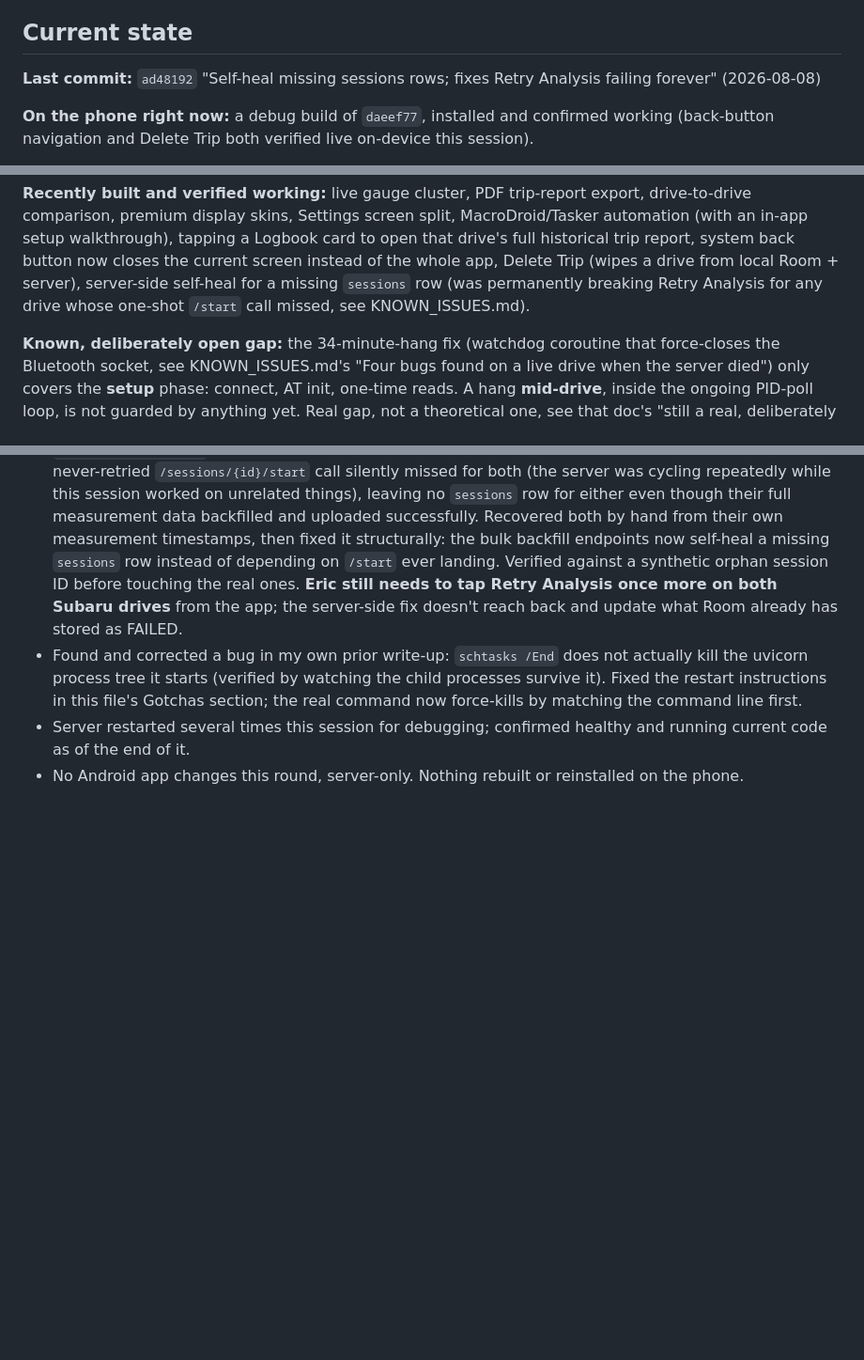
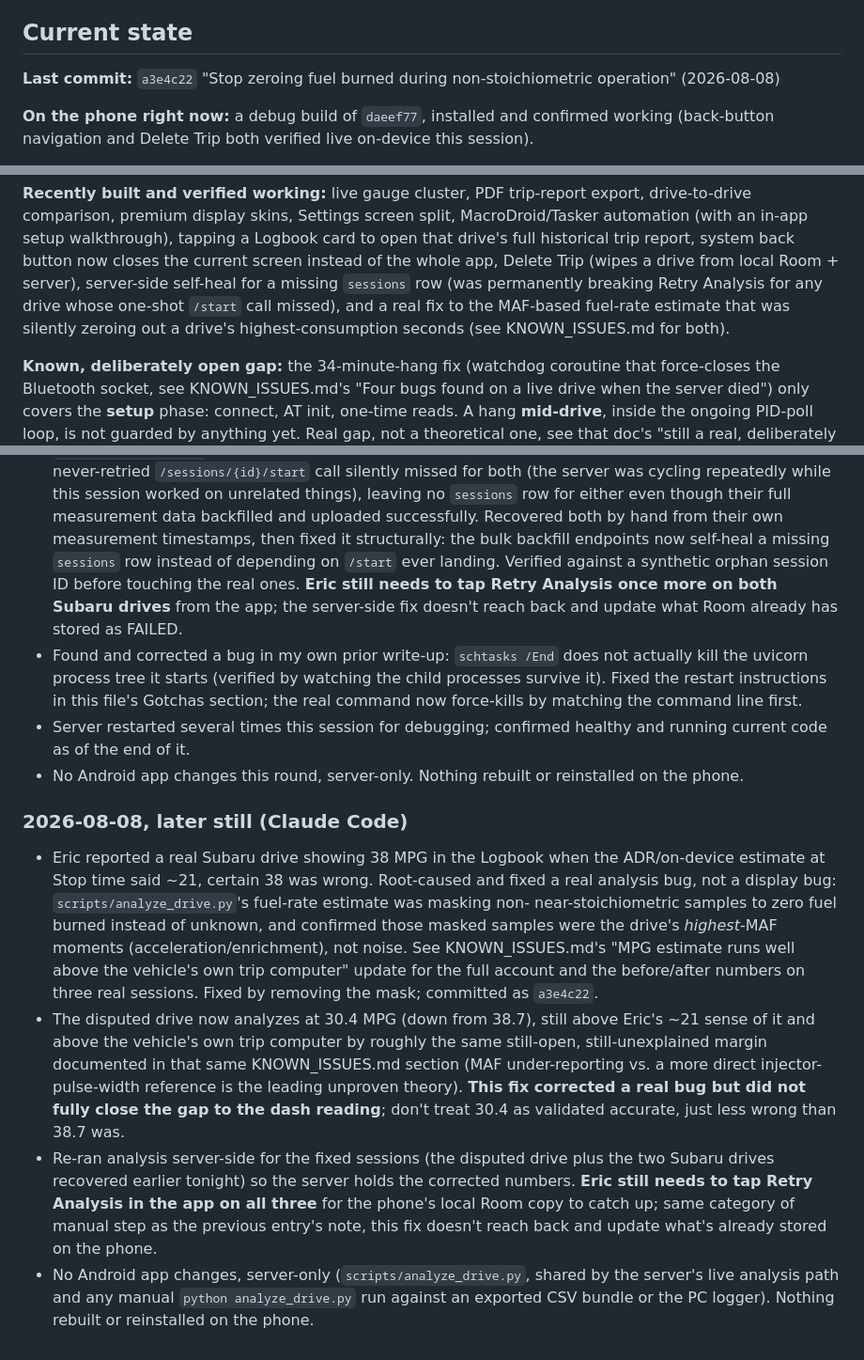
Before and after one commit to xaxisofevil/drivetrace-obd, a Markdown page: docs/HANDOFF.md, 3 parts joined by grey strips. Shown at 94% size. Drawn GitHub-style; blank space fills up the shorter version.

Commit message:
HANDOFF.md: log the fuel-rate masking fix
Co-Authored-By: Claude Sonnet 5 <noreply@anthropic.com>
Claude-Session: https://claude.ai/code/session_012hHsp3NSwc9JmVfN15KYea

```diff
--- a/docs/HANDOFF.md
+++ b/docs/HANDOFF.md
@@ -25,8 +25,8 @@ up cleanly instead of re-deriving context or, worse, redoing work.
 
 ## Current state
 
-**Last commit:** `ad48192` "Self-heal missing sessions rows; fixes Retry
-Analysis failing forever" (2026-08-08)
+**Last commit:** `a3e4c22` "Stop zeroing fuel burned during
+non-stoichiometric operation" (2026-08-08)
 
 **On the phone right now:** a debug build of `daeef77`, installed and
 confirmed working (back-button navigation and Delete Trip both verified live
@@ -66,7 +66,9 @@ tapping a Logbook card to open that drive's full historical trip report,
 system back button now closes the current screen instead of the whole app,
 Delete Trip (wipes a drive from local Room + server), server-side self-heal
 for a missing `sessions` row (was permanently breaking Retry Analysis for
-any drive whose one-shot `/start` call missed, see KNOWN_ISSUES.md).
+any drive whose one-shot `/start` call missed), and a real fix to the
+MAF-based fuel-rate estimate that was silently zeroing out a drive's
+highest-consumption seconds (see KNOWN_ISSUES.md for both).
 
 **Known, deliberately open gap:** the 34-minute-hang fix (watchdog coroutine
 that force-closes the Bluetooth socket, see KNOWN_ISSUES.md's "Four bugs
@@ -195,3 +197,35 @@ note.
   healthy and running current code as of the end of it.
 - No Android app changes this round, server-only. Nothing rebuilt or
   reinstalled on the phone.
+
+### 2026-08-08, later still (Claude Code)
+
+- Eric reported a real Subaru drive showing 38 MPG in the Logbook when
+  the ADR/on-device estimate at Stop time said ~21, certain 38 was
+  wrong. Root-caused and fixed a real analysis bug, not a display bug:
+  `scripts/analyze_drive.py`'s fuel-rate estimate was masking non-
+  near-stoichiometric samples to zero fuel burned instead of unknown,
+  and confirmed those masked samples were the drive's *highest*-MAF
+  moments (acceleration/enrichment), not noise. See KNOWN_ISSUES.md's
+  "MPG estimate runs well above the vehicle's own trip computer" update
+  for the full account and the before/after numbers on three real
+  sessions. Fixed by removing the mask; committed as `a3e4c22`.
+- The disputed drive now analyzes at 30.4 MPG (down from 38.7), still
+  above Eric's ~21 sense of it and above the vehicle's own trip
+  computer by roughly the same still-open, still-unexplained margin
+  documented in that same KNOWN_ISSUES.md section (MAF under-reporting
+  vs. a more direct injector-pulse-width reference is the leading
+  unproven theory). **This fix corrected a real bug but did not fully
+  close the gap to the dash reading**; don't treat 30.4 as validated
+  accurate, just less wrong than 38.7 was.
+- Re-ran analysis server-side for the fixed sessions (the disputed
+  drive plus the two Subaru drives recovered earlier tonight) so the
+  server holds the corrected numbers. **Eric still needs to tap Retry
+  Analysis in the app on all three** for the phone's local Room copy
+  to catch up; same category of manual step as the previous entry's
+  note, this fix doesn't reach back and update what's already stored
+  on the phone.
+- No Android app changes, server-only (`scripts/analyze_drive.py`,
+  shared by the server's live analysis path and any manual
+  `python analyze_drive.py` run against an exported CSV bundle or the
+  PC logger). Nothing rebuilt or reinstalled on the phone.
```
